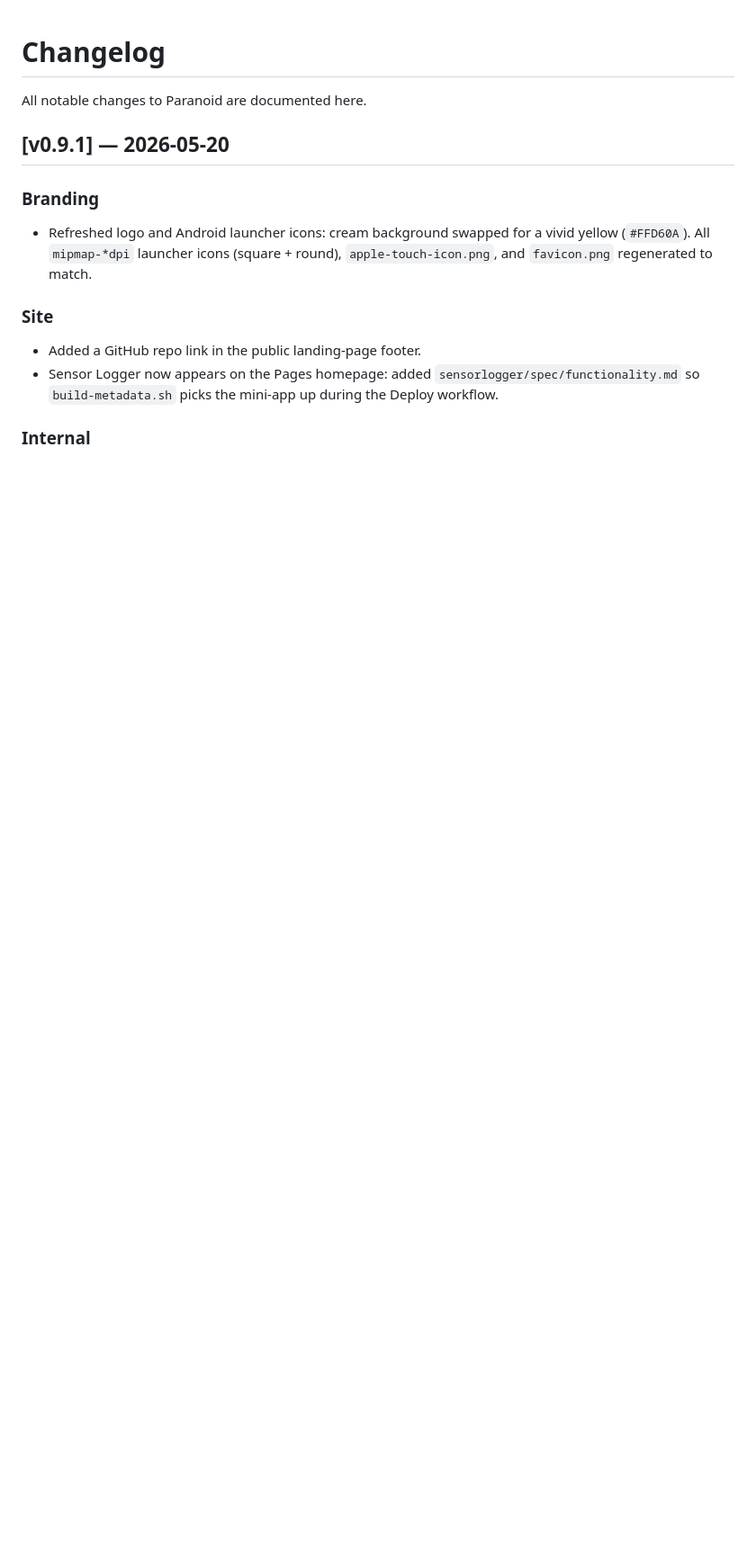
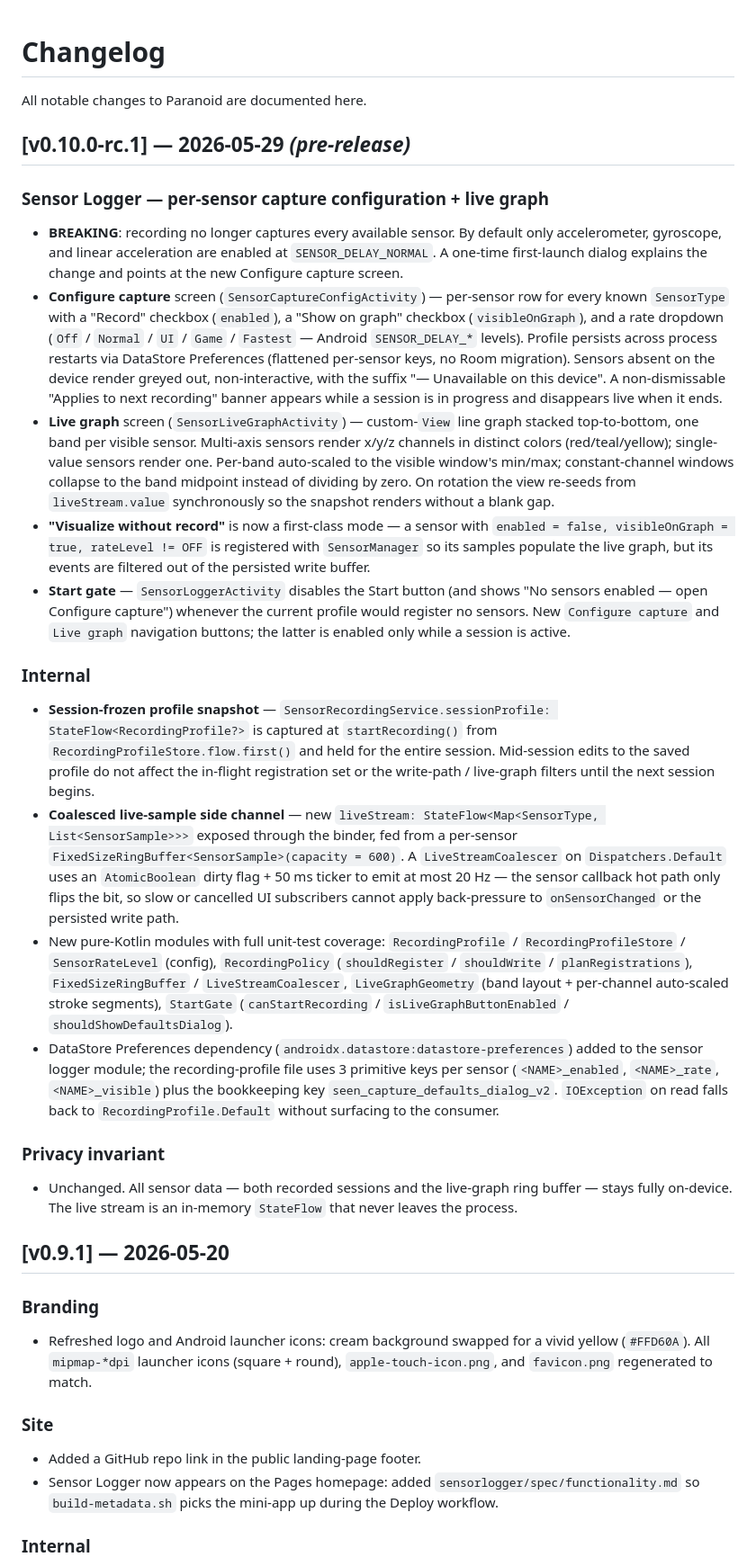
Before and after one commit to charly-vibes/paranoid, a Markdown page: CHANGELOG.md, the part around the change. Shown at 90% size. Rendered like a GitHub page; blank space fills up the shorter version.

Commit message:
release: v0.10.0-rc.1 — per-sensor capture configuration + live graph (Phase A + B of sensor logger update)
Amp-Thread-ID: https://ampcode.com/threads/T-019e6959-71d9-7513-9bf6-0f44a1829f5d
Co-authored-by: Amp <amp@ampcode.com>

```diff
--- a/CHANGELOG.md
+++ b/CHANGELOG.md
@@ -1,6 +1,27 @@
 # Changelog
 
 All notable changes to Paranoid are documented here.
+
+## [v0.10.0-rc.1] — 2026-05-29 _(pre-release)_
+
+### Sensor Logger — per-sensor capture configuration + live graph
+
+- **BREAKING**: recording no longer captures every available sensor. By default only accelerometer, gyroscope, and linear acceleration are enabled at `SENSOR_DELAY_NORMAL`. A one-time first-launch dialog explains the change and points at the new Configure capture screen.
+- **Configure capture** screen (`SensorCaptureConfigActivity`) — per-sensor row for every known `SensorType` with a "Record" checkbox (`enabled`), a "Show on graph" checkbox (`visibleOnGraph`), and a rate dropdown (`Off` / `Normal` / `UI` / `Game` / `Fastest` — Android `SENSOR_DELAY_*` levels). Profile persists across process restarts via DataStore Preferences (flattened per-sensor keys, no Room migration). Sensors absent on the device render greyed out, non-interactive, with the suffix "— Unavailable on this device". A non-dismissable "Applies to next recording" banner appears while a session is in progress and disappears live when it ends.
+- **Live graph** screen (`SensorLiveGraphActivity`) — custom-`View` line graph stacked top-to-bottom, one band per visible sensor. Multi-axis sensors render x/y/z channels in distinct colors (red/teal/yellow); single-value sensors render one. Per-band auto-scaled to the visible window's min/max; constant-channel windows collapse to the band midpoint instead of dividing by zero. On rotation the view re-seeds from `liveStream.value` synchronously so the snapshot renders without a blank gap.
+- **"Visualize without record"** is now a first-class mode — a sensor with `enabled = false, visibleOnGraph = true, rateLevel != OFF` is registered with `SensorManager` so its samples populate the live graph, but its events are filtered out of the persisted write buffer.
+- **Start gate** — `SensorLoggerActivity` disables the Start button (and shows "No sensors enabled — open Configure capture") whenever the current profile would register no sensors. New `Configure capture` and `Live graph` navigation buttons; the latter is enabled only while a session is active.
+
+### Internal
+
+- **Session-frozen profile snapshot** — `SensorRecordingService.sessionProfile: StateFlow<RecordingProfile?>` is captured at `startRecording()` from `RecordingProfileStore.flow.first()` and held for the entire session. Mid-session edits to the saved profile do not affect the in-flight registration set or the write-path / live-graph filters until the next session begins.
+- **Coalesced live-sample side channel** — new `liveStream: StateFlow<Map<SensorType, List<SensorSample>>>` exposed through the binder, fed from a per-sensor `FixedSizeRingBuffer<SensorSample>(capacity = 600)`. A `LiveStreamCoalescer` on `Dispatchers.Default` uses an `AtomicBoolean` dirty flag + 50 ms ticker to emit at most 20 Hz — the sensor callback hot path only flips the bit, so slow or cancelled UI subscribers cannot apply back-pressure to `onSensorChanged` or the persisted write path.
+- New pure-Kotlin modules with full unit-test coverage: `RecordingProfile` / `RecordingProfileStore` / `SensorRateLevel` (config), `RecordingPolicy` (`shouldRegister` / `shouldWrite` / `planRegistrations`), `FixedSizeRingBuffer` / `LiveStreamCoalescer`, `LiveGraphGeometry` (band layout + per-channel auto-scaled stroke segments), `StartGate` (`canStartRecording` / `isLiveGraphButtonEnabled` / `shouldShowDefaultsDialog`).
+- DataStore Preferences dependency (`androidx.datastore:datastore-preferences`) added to the sensor logger module; the recording-profile file uses 3 primitive keys per sensor (`<NAME>_enabled`, `<NAME>_rate`, `<NAME>_visible`) plus the bookkeeping key `seen_capture_defaults_dialog_v2`. `IOException` on read falls back to `RecordingProfile.Default` without surfacing to the consumer.
+
+### Privacy invariant
+
+- Unchanged. All sensor data — both recorded sessions and the live-graph ring buffer — stays fully on-device. The live stream is an in-memory `StateFlow` that never leaves the process.
 
 ## [v0.9.1] — 2026-05-20
 
```
